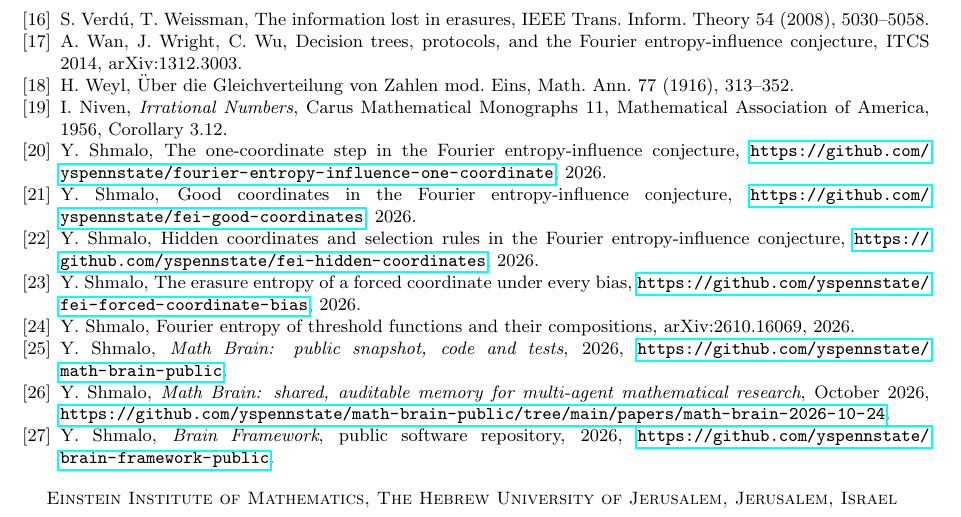
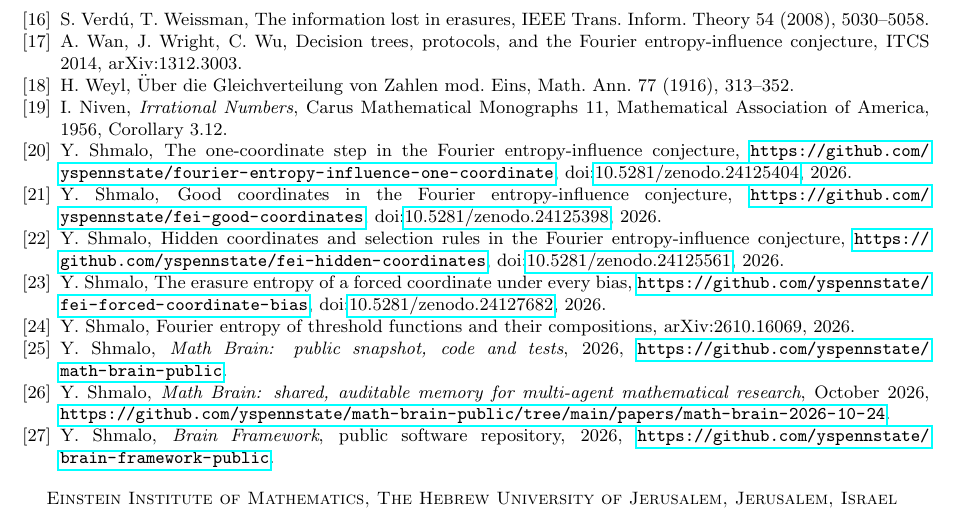
Before and after one commit to yspennstate/fei-forced-coordinate, a LaTeX paper (main.tex): part of page 9 of 9, cut so that both start at the same text. Compiled offline with pdfLaTeX.

Commit message:
Add DOIs to references

```diff
--- a/main.tex
+++ b/main.tex
@@ -461,13 +461,13 @@ arXiv:1312.3003.
 \bibitem{Niv} I.~Niven, \emph{Irrational Numbers}, Carus Mathematical Monographs 11, Mathematical Association of
 America, 1956, Corollary~3.12.
 \bibitem{Shm1} Y.~Shmalo, The one-coordinate step in the Fourier entropy-influence conjecture,
-\url{https://github.com/yspennstate/fourier-entropy-influence-one-coordinate}, 2026.
+\url{https://github.com/yspennstate/fourier-entropy-influence-one-coordinate}, doi:\href{https://doi.org/10.5281/zenodo.24125404}{10.5281/zenodo.24125404}, 2026.
 \bibitem{Shm3} Y.~Shmalo, Good coordinates in the Fourier entropy-influence conjecture,
-\url{https://github.com/yspennstate/fei-good-coordinates}, 2026.
+\url{https://github.com/yspennstate/fei-good-coordinates}, doi:\href{https://doi.org/10.5281/zenodo.24125398}{10.5281/zenodo.24125398}, 2026.
 \bibitem{Shm8} Y.~Shmalo, Hidden coordinates and selection rules in the Fourier entropy-influence conjecture,
-\url{https://github.com/yspennstate/fei-hidden-coordinates}, 2026.
+\url{https://github.com/yspennstate/fei-hidden-coordinates}, doi:\href{https://doi.org/10.5281/zenodo.24125561}{10.5281/zenodo.24125561}, 2026.
 \bibitem{Shm10} Y.~Shmalo, The erasure entropy of a forced coordinate under every bias,
-\url{https://github.com/yspennstate/fei-forced-coordinate-bias}, 2026.
+\url{https://github.com/yspennstate/fei-forced-coordinate-bias}, doi:\href{https://doi.org/10.5281/zenodo.24127682}{10.5281/zenodo.24127682}, 2026.
 \bibitem{ShmLTF} Y.~Shmalo, Fourier entropy of threshold functions and their compositions,
 arXiv:2610.16069, 2026.
 \bibitem{MathBrainRepo} Y.~Shmalo, \emph{Math Brain: public snapshot, code and tests}, 2026,
```
Also changed, not shown: main.pdf.
